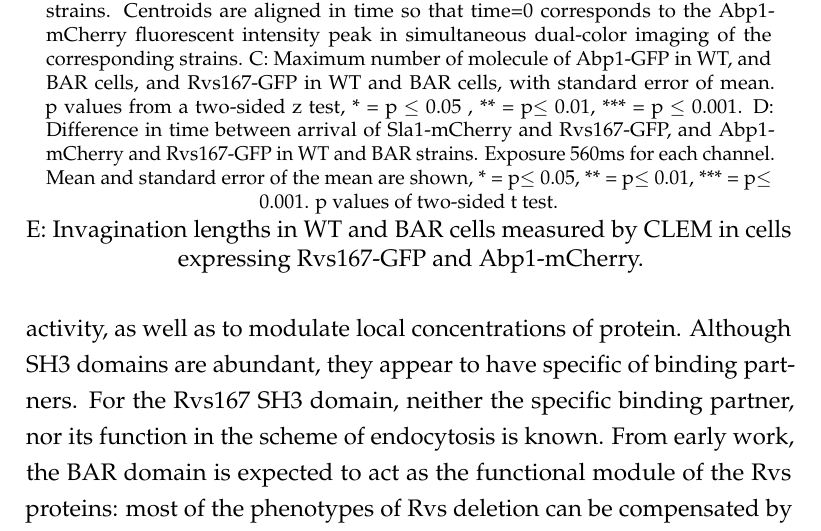
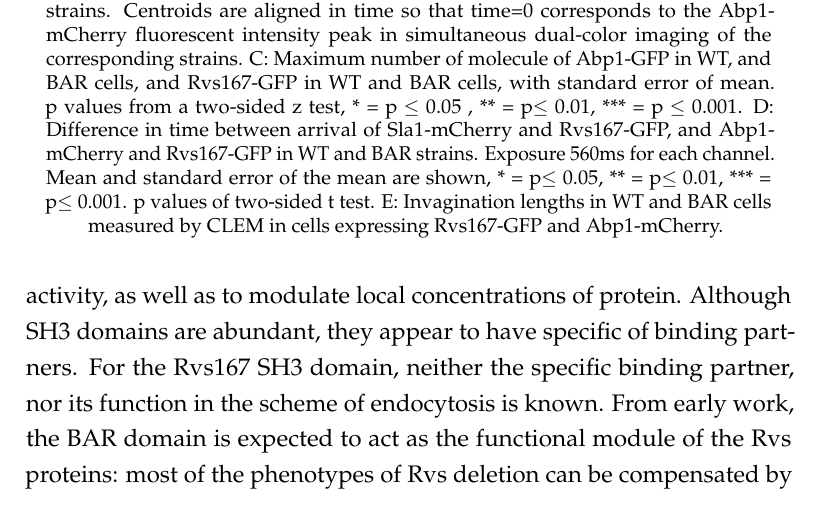
Before and after one commit to deepikaamenon/thesis_2021, a LaTeX thesis (main.tex, which reads Chapters/Results.tex): part of page 48 of 61, cut so that both start at the same text. Compiled offline with pdfLaTeX.

Commit message:
txs auto checkin

```diff
--- a/Chapters/Results.tex
+++ b/Chapters/Results.tex
@@ -96,8 +96,10 @@ Quantification of the number of BAR-GFP molecules recruited to endocytic sites s
 	\caption [Effect of the Rvs167 SH3 deletion]
 	{A: Averaged centroid movement of Sla1 and Rvs167 in WT and BAR strains. Centroids are aligned in time so that time=0 corresponds to the Abp1-mCherry fluorescent intensity peak in simultaneous dual-color imaging of the corresponding strains.
 	C: Maximum number of molecule of Abp1-GFP in WT, and BAR cells, and Rvs167-GFP in WT and BAR cells, with standard error of mean. p values from a two-sided z test, * = p $\leq$ 0.05 , ** = p$\leq$ 0.01, *** = p $\leq$ 0.001.
-	D: Difference in time between arrival of Sla1-mCherry and Rvs167-GFP, and Abp1-mCherry and Rvs167-GFP in WT and BAR strains. Exposure 560ms for each channel. Mean and standard error of the mean are shown, * = p$\leq$ 0.05, ** = p$\leq$ 0.01, *** = p$\leq$ 0.001. p values of two-sided t test.\label{fig2_sh3del}}
+	D: Difference in time between arrival of Sla1-mCherry and Rvs167-GFP, and Abp1-mCherry and Rvs167-GFP in WT and BAR strains. Exposure 560ms for each channel. Mean and standard error of the mean are shown, * = p$\leq$ 0.05, ** = p$\leq$ 0.01, *** = p$\leq$ 0.001. p values of two-sided t test.
 	E: Invagination lengths in WT and BAR cells measured by CLEM in cells expressing Rvs167-GFP and Abp1-mCherry.
+	\label{fig2_sh3del}}
+
 	\end{figure}
 	\vspace{5mm}
 
```
